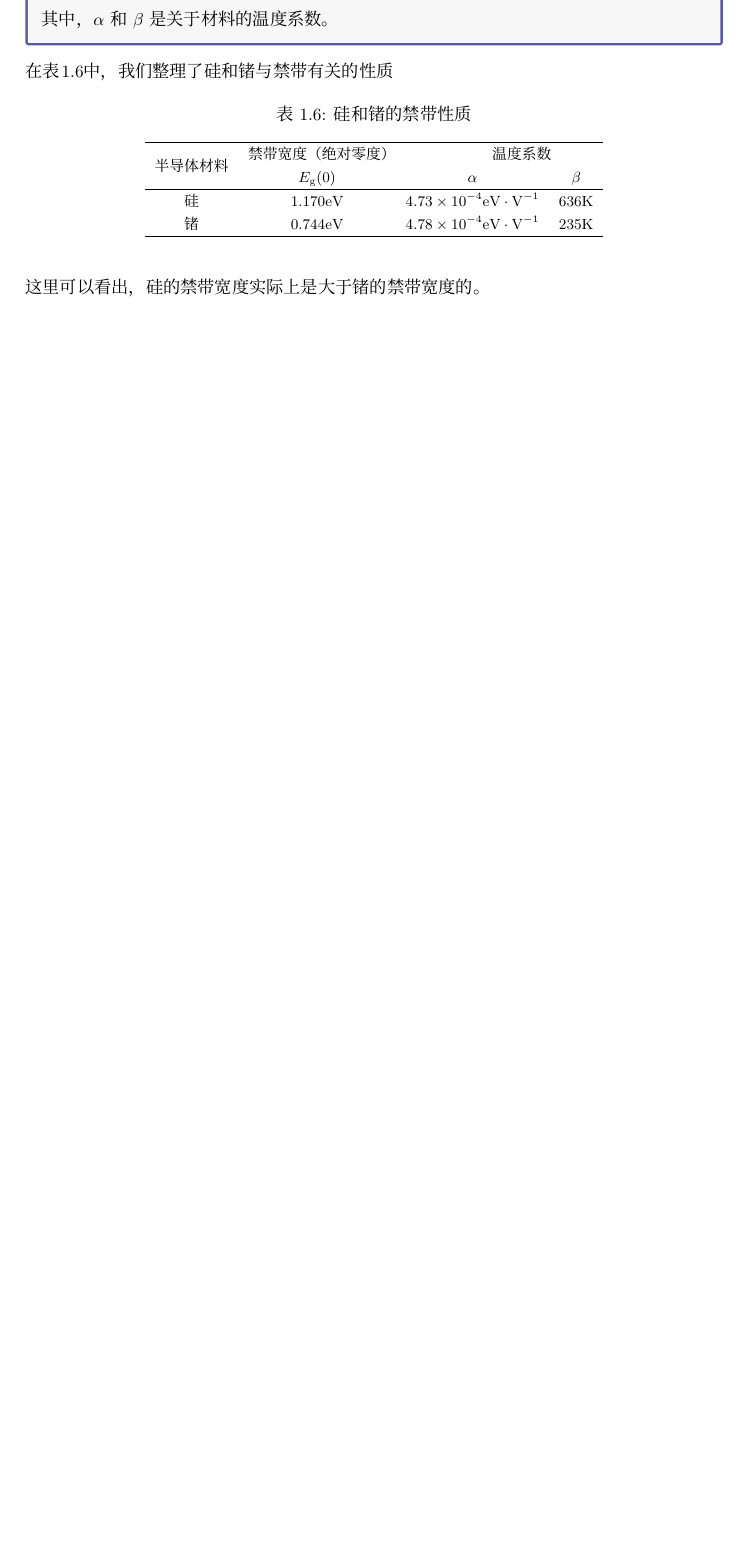
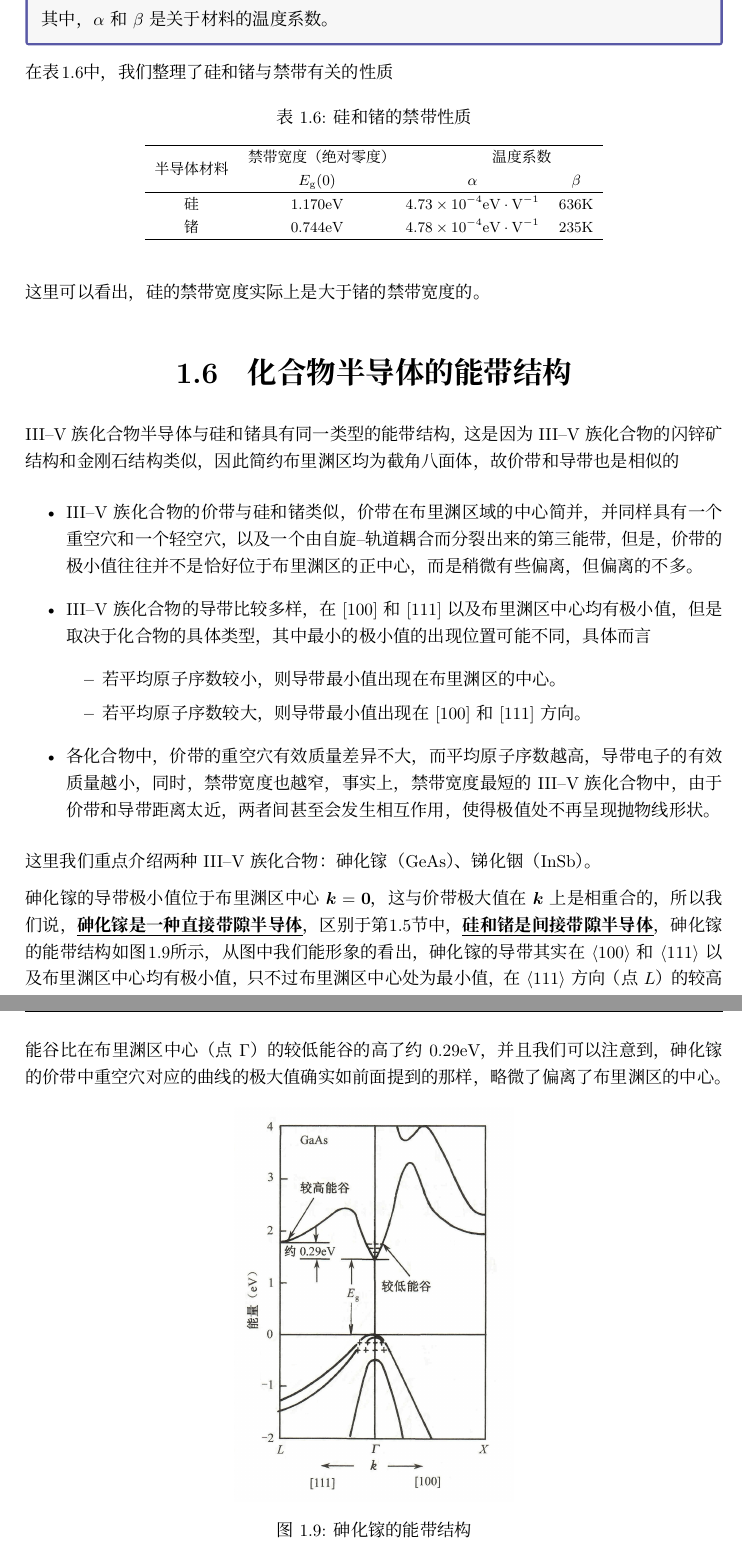
Before and after one commit to liyuxuan3003/SemiconductorPhysics, a LaTeX document (SemiconductorPhysics/SemiconductorPhysics.tex, which reads SemiconductorPhysics/Chapter01F.tex): part of page 26 of 27 before the commit and two parts of pages 26 and 27 of 28 after it, the two joined at a grey line, cut so that both start at the same text, the shorter picture padded with empty space. Compiled offline with XeLaTeX; a missing font is replaced by an installed copy or a similar font.

Commit message:
完成了化合物半导体的能带结构

```diff
--- /dev/null
+++ b/SemiconductorPhysics/Chapter01F.tex
@@ -0,0 +1,19 @@
+\section{化合物半导体的能带结构}
+\Romnum{3}--\Romnum{5}族化合物半导体与硅和锗具有同一类型的能带结构，这是因为\Romnum{3}--\Romnum{5}族化合物的闪锌矿结构和金刚石结构类似，因此简约布里渊区均为截角八面体，故价带和导带也是相似的
+\begin{itemize}
+    \item \Romnum{3}--\Romnum{5}族化合物的价带与硅和锗类似，价带在布里渊区域的中心简并，并同样具有一个重空穴和一个轻空穴，以及一个由自旋--轨道耦合而分裂出来的第三能带，但是，价带的极小值往往并不是恰好位于布里渊区的正中心，而是稍微有些偏离，但偏离的不多。
+    \item \Romnum{3}--\Romnum{5}族化合物的导带比较多样，在$[100]$和$[111]$以及布里渊区中心均有极小值，但是取决于化合物的具体类型，其中最小的极小值的出现位置可能不同，具体而言
+    \begin{itemize}
+        \item 若平均原子序数较小，则导带最小值出现在布里渊区的中心。
+        \item 若平均原子序数较大，则导带最小值出现在$[100]$和$[111]$方向。
+    \end{itemize}
+    \item 各化合物中，价带的重空穴有效质量差异不大，而平均原子序数越高，导带电子的有效质量越小，同时，禁带宽度也越窄，事实上，禁带宽度最短的\Romnum{3}--\Romnum{5}族化合物中，由于价带和导带距离太近，两者间甚至会发生相互作用，使得极值处不再呈现抛物线形状。
+\end{itemize}
+
+这里我们重点介绍两种\Romnum{3}--\Romnum{5}族化合物：砷化镓（\ce{GeAs}）、锑化铟（\ce{InSb}）。
+
+砷化镓的导带极小值位于布里渊区中心$\vb*{k}=\vb*{0}$，这与价带极大值在$\vb*{k}$上是相重合的，所以我们说，\empx{砷化镓是一种直接带隙半导体}，区别于\xref{sec:硅和锗的能带结构}中，\empx{硅和锗是间接带隙半导体}，砷化镓的能带结构如\xref{fig:砷化镓的能带结构}所示，从图中我们能形象的看出，砷化镓的导带其实在$\<100>$和$\<111>$以及布里渊区中心均有极小值，只不过布里渊区中心处为最小值，在$\<111>$方向（点$L$）的较高能谷比在布里渊区中心（点$\Gamma$）的较低能谷的高了约$0.29\si{eV}$，并且我们可以注意到，砷化镓的价带中重空穴对应的曲线的极大值确实如前面提到的那样，略微了偏离了布里渊区的中心。
+
+\begin{Figure}[砷化镓的能带结构]
+    \includegraphics[width=6cm]{image/GaAs_Band.jpg}
+\end{Figure}
@@ -0,0 +26,5 @@
+    \mc{2}(c){电子有效质量$\mne$}&
+    \mc{3}(c){空穴有效质量$\mpe$}&
+    \mrx<c>{2}{裂距}&
+    \mrx<c>{2}{禁带宽度\footnotemark}&
+    \mrx<c>{2}{导带极小值}\\
```
Also changed, not shown: SemiconductorPhysics/Chapter01.tex (+1 -0 lines), SemiconductorPhysics/Chapter01E.tex (+2 -1 lines), SemiconductorPhysics/image/3R.jpg, SemiconductorPhysics/image/GaAs_Band.jpg (added), SemiconductorPhysics/Chapter01F.tex (21 more changed lines).
